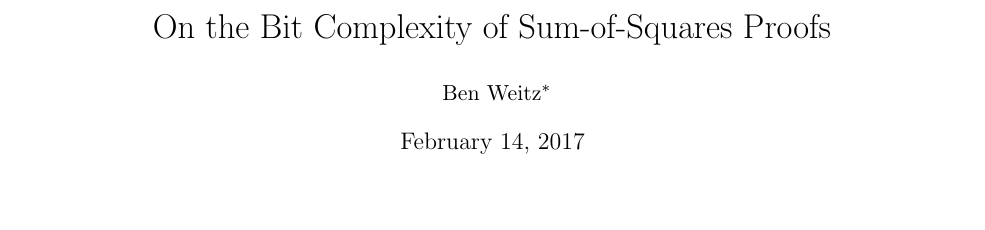
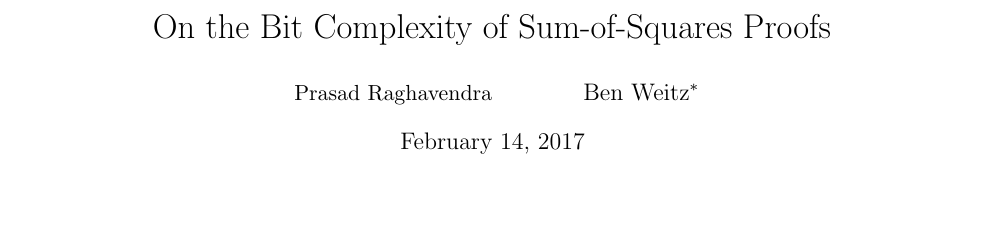
Before and after one commit to bsweitz/SOS_Bit_Complexity, a LaTeX paper (On the Bit Complexity of SOS proofs.tex): part of page 1 of 14, cut so that both start at the same text. Compiled offline with pdfLaTeX.

Commit message:
add Prasad as author

```diff
--- a/On the Bit Complexity of SOS proofs.tex
+++ b/On the Bit Complexity of SOS proofs.tex
@@ -20,6 +20,8 @@
 
 \author{%
 \normalsize
+Prasad Raghavendra
+\and
 Ben Weitz\thanks{UC Berkeley, \protect\email{bsweitz@cs.berkeley.edu}. Supported by an NSF Graduate Research Fellowship (NSF award no DGE 1106400).}
 }
 
```
